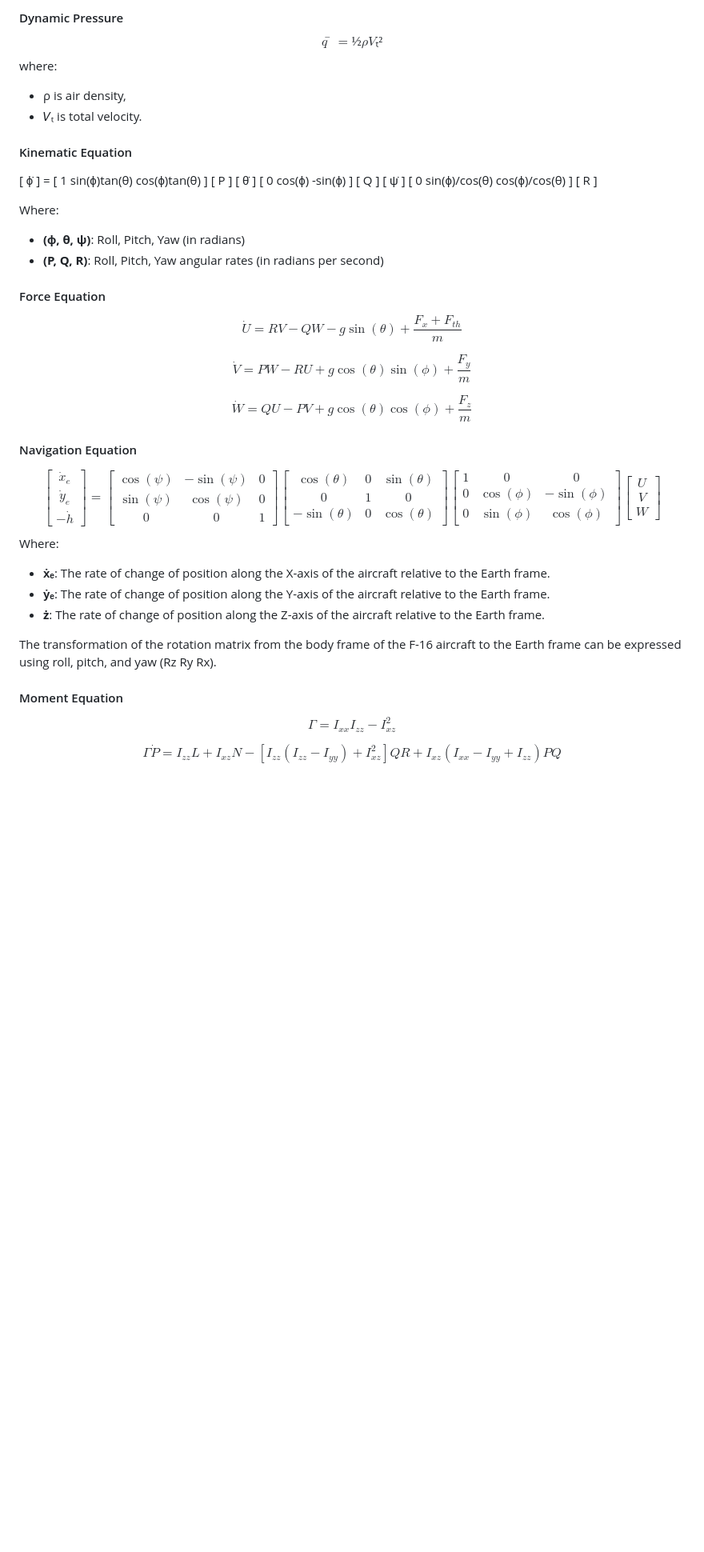
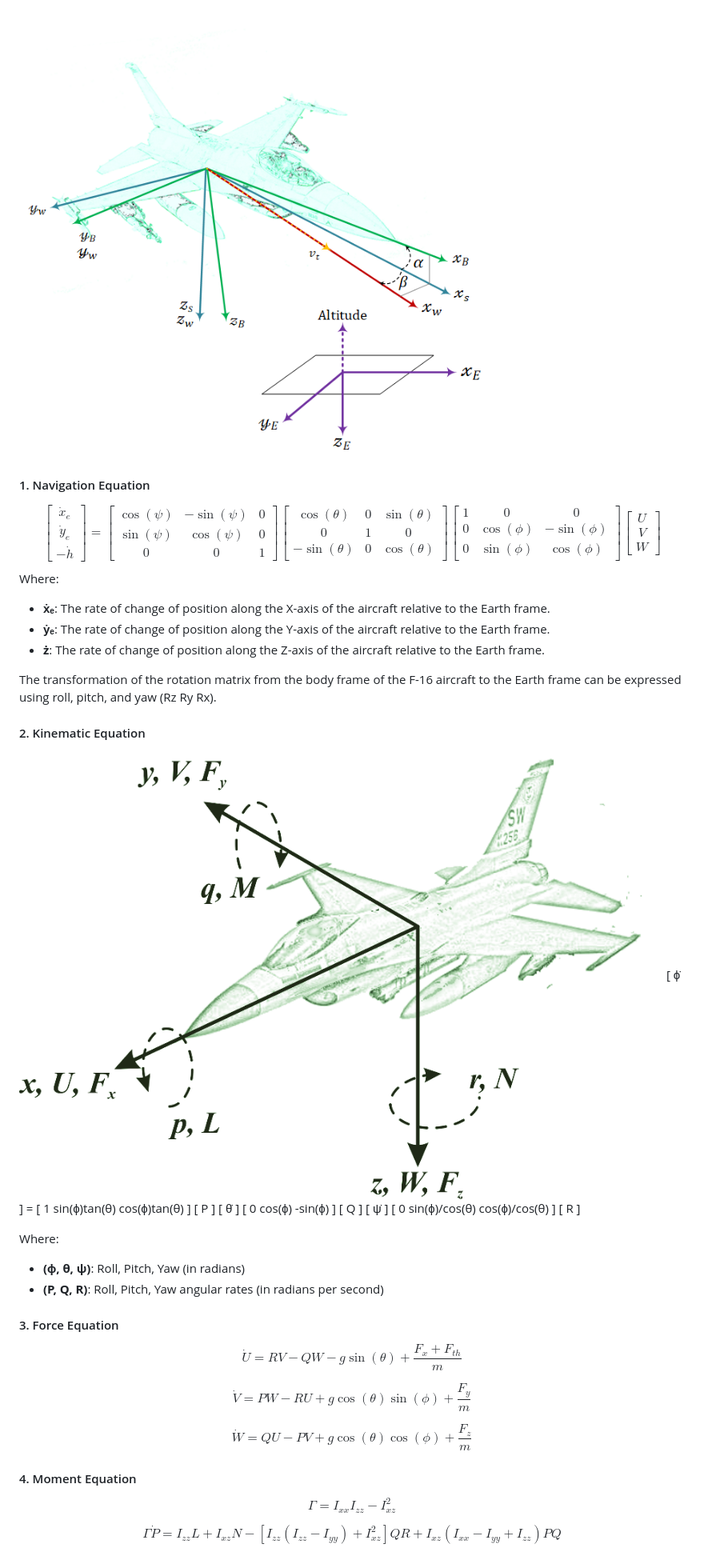
Before and after one commit to boannas/F16_project, a Markdown page: README.md, the part around the change printed below. Shown: that part at 80% size. Rendered like a GitHub page; pictures changed too: image/f16_dynamics.png (added), image/f16_kinematics.png (added); blank space fills up the shorter version.

```diff
--- a/README.md
+++ b/README.md
@@ -91,36 +120,7 @@ cd F16_project
 
-#### Dynamic Pressure
-$$
-𝑞̄ = ½ ρ 𝑉ₜ²
-$$
-where:
-- ρ is air density,
-- 𝑉ₜ is total velocity.
+![Dynamics](image/f16_dynamics.png)
 
-#### Kinematic Equation
-[ ϕ̇ ]   =   [ 1      sin(ϕ)tan(θ)    cos(ϕ)tan(θ) ] [ P ]
-[ θ̇ ]       [ 0          cos(ϕ)          -sin(ϕ)  ] [ Q ]
-[ ψ̇ ]       [ 0   sin(ϕ)/cos(θ)    cos(ϕ)/cos(θ)  ] [ R ]
-
-Where:
-- **(ϕ, θ, ψ)**: Roll, Pitch, Yaw (in radians)
-- **(P, Q, R)**: Roll, Pitch, Yaw angular rates (in radians per second)
-
-
-#### Force Equation
-$$
-\dot{U} = RV - QW - g\sin(\theta) + \frac{F_x + F_{th}}{m}
-$$
-
-$$
-\dot{V} = PW - RU + g\cos(\theta)\sin(\phi) + \frac{F_y}{m}
-$$
-
-$$
-\dot{W} = QU - PV + g\cos(\theta)\cos(\phi) + \frac{F_z}{m}
-$$
-
-#### Navigation Equation
+#### 1. Navigation Equation
 $$
 \begin{bmatrix}
 \dot{x}_e \\
@@ -156,8 +156,33 @@ Where:
 
 The transformation of the rotation matrix from the body frame of the F-16 aircraft to the Earth frame can be expressed using roll, pitch, and yaw (Rz Ry Rx).
 
+#### 2. Kinematic Equation
+![Kinematics](image/f16_kinematics.png)
+[ ϕ̇ ]   =   [ 1      sin(ϕ)tan(θ)    cos(ϕ)tan(θ) ] [ P ]
+[ θ̇ ]       [ 0          cos(ϕ)          -sin(ϕ)  ] [ Q ]
+[ ψ̇ ]       [ 0   sin(ϕ)/cos(θ)    cos(ϕ)/cos(θ)  ] [ R ]
 
-#### Moment Equation
+Where:
+- **(ϕ, θ, ψ)**: Roll, Pitch, Yaw (in radians)
+- **(P, Q, R)**: Roll, Pitch, Yaw angular rates (in radians per second)
+
+
+#### 3. Force Equation
+$$
+\dot{U} = RV - QW - g\sin(\theta) + \frac{F_x + F_{th}}{m}
+$$
+
+$$
+\dot{V} = PW - RU + g\cos(\theta)\sin(\phi) + \frac{F_y}{m}
+$$
+
+$$
+\dot{W} = QU - PV + g\cos(\theta)\cos(\phi) + \frac{F_z}{m}
+$$
+
+
+
+#### 4. Moment Equation
 $$
 \Gamma = I_{xx}I_{zz} - I_{xz}^2
 $$
```
Also changed, not shown: other parts of README.md (+113 -18 lines).
